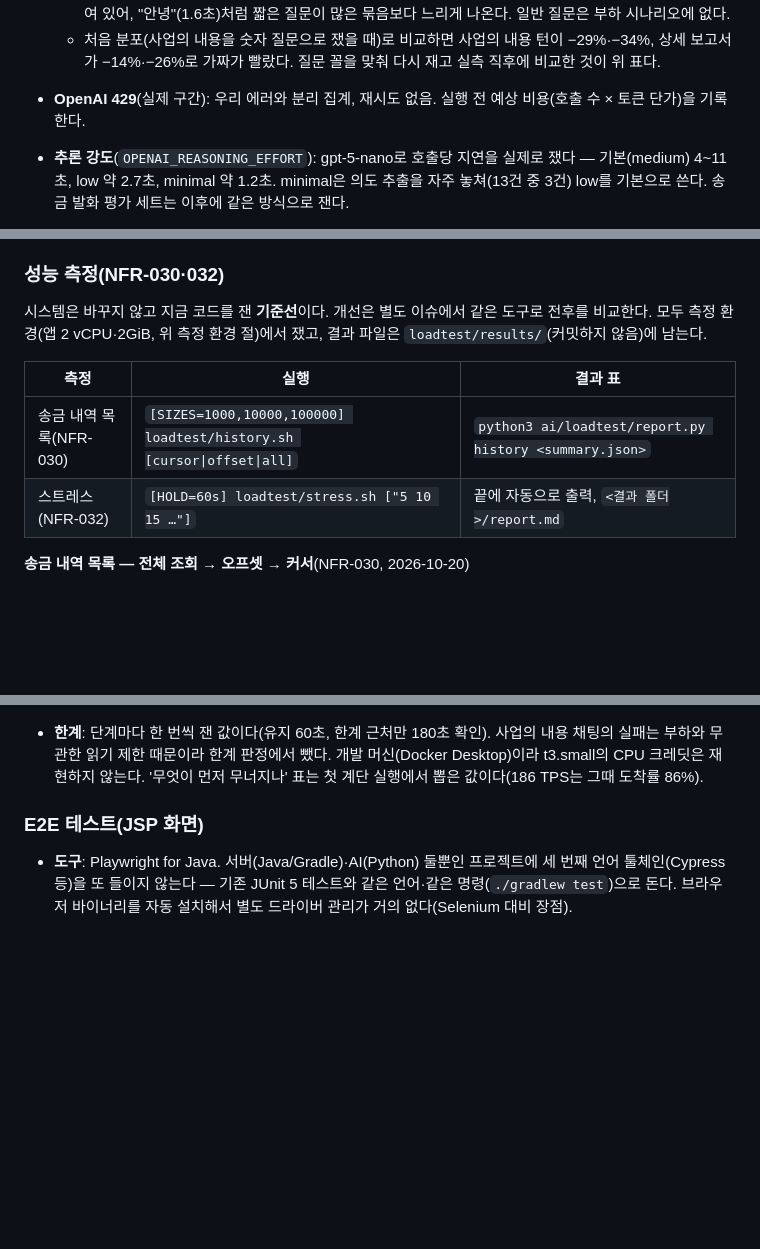
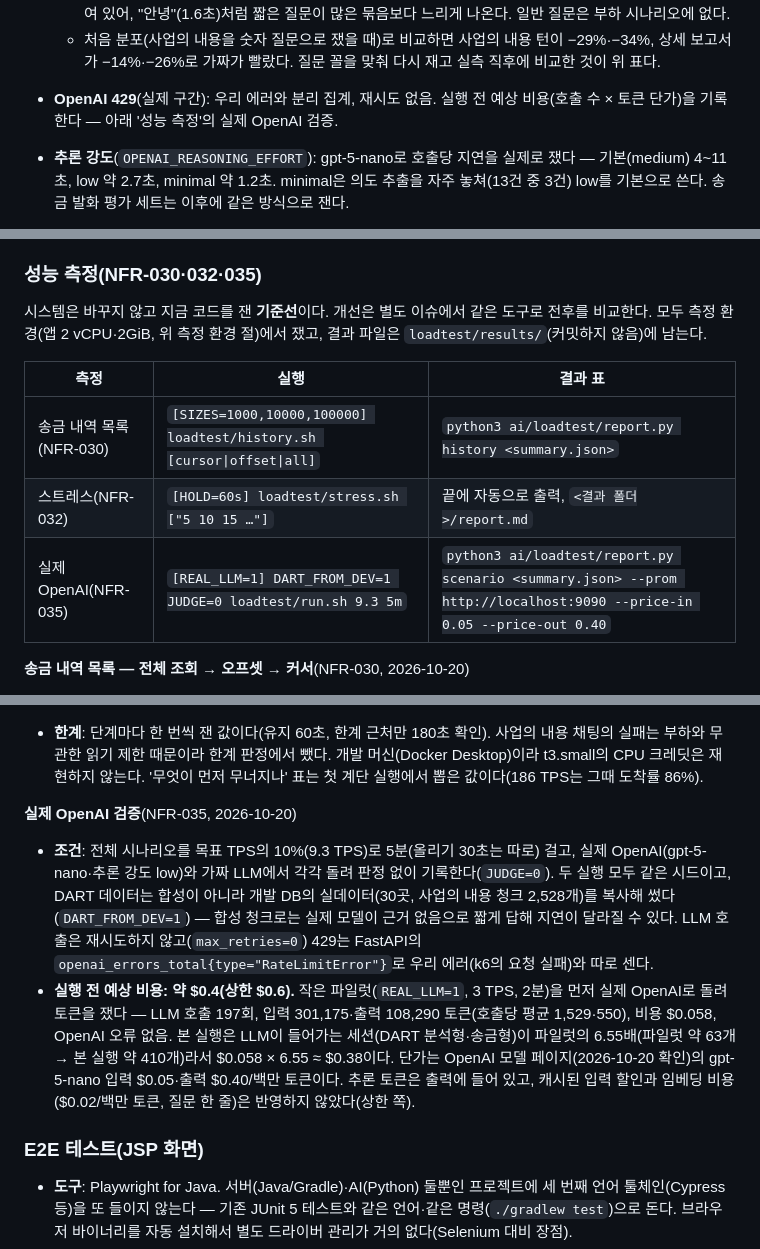
Before and after one commit to softcatch/smart-finance-agent, a Markdown page: docs/smart-overview.md, 3 parts joined by grey strips. GitHub-like rendering; blank space fills up the shorter version.

Commit message:
docs(loadtest): 실제 OpenAI 검증 조건과 실행 전 예상 비용 — 파일럿 토큰으로 환산한 약 $0.4 (#69)

```diff
--- a/docs/smart-overview.md
+++ b/docs/smart-overview.md
@@ -331,7 +331,7 @@ LLM은 "우리 서버의 한계를 재는가, 실제 사용자 경험을 확인
   - 부하 시나리오에 나오는 턴은 가짜가 실제와 −4%~+13% 안이다. p95는 사업의 내용·상세 보고서가 ±10% 안이고, 재무 비교는 가짜가 낮았다(4.2초 vs 5.3~7.0초 — 20회라 p95는 꼬리 한두 개에 좌우된다).
   - 일반 답변 턴은 가짜가 35~58% 느리다. 분포에는 답이 긴 질문("예금과 적금의 차이가 뭐야?" 3.7초)이 섞여 있어, "안녕"(1.6초)처럼 짧은 질문이 많은 묶음보다 느리게 나온다. 일반 질문은 부하 시나리오에 없다.
   - 처음 분포(사업의 내용을 숫자 질문으로 쟀을 때)로 비교하면 사업의 내용 턴이 −29%·−34%, 상세 보고서가 −14%·−26%로 가짜가 빨랐다. 질문 꼴을 맞춰 다시 재고 실측 직후에 비교한 것이 위 표다.
-- **OpenAI 429**(실제 구간): 우리 에러와 분리 집계, 재시도 없음. 실행 전 예상 비용(호출 수 × 토큰 단가)을 기록한다.
+- **OpenAI 429**(실제 구간): 우리 에러와 분리 집계, 재시도 없음. 실행 전 예상 비용(호출 수 × 토큰 단가)을 기록한다 — 아래 '성능 측정'의 실제 OpenAI 검증.
 - **추론 강도**(`OPENAI_REASONING_EFFORT`): gpt-5-nano로 호출당 지연을 실제로 쟀다 — 기본(medium) 4~11초, low 약 2.7초, minimal 약 1.2초. minimal은 의도 추출을 자주 놓쳐(13건 중 3건) low를 기본으로 쓴다. 송금 발화 평가 세트는 이후에 같은 방식으로 잰다.
 - **측정 환경**(NFR-037, `loadtest/`): 앱(Spring·FastAPI·PostgreSQL)만 t3.small 사양으로 제한하고, k6·Prometheus·Grafana는 제한 밖에 둔다.
   - `loadtest/compose.yaml`이 기본 compose 위에 얹는 오버레이다. 앱 세 개를 같은 코어 2개(`cpuset: "0,1"`)에 묶어 t3.small의 2 vCPU처럼 서로 경쟁시키고, 메모리는 합쳐서 2GiB다(Spring 1GiB·`-Xmx512m`, FastAPI 512MiB, PostgreSQL 512MiB). 가짜 LLM(`ai/loadtest/`)은 다른 코어에, k6는 호스트에서 돈다. 개발 환경과 섞이지 않게 compose 프로젝트·이미지 이름을 따로 쓴다(`smart-loadtest`).
@@ -381,7 +381,7 @@ cAdvisor (컨테이너 CPU·메모리) ─────────────
   - CPU(코어 수, 앱 한도 2): Spring 최대 1.21, FastAPI 0.20, PostgreSQL 0.19. 노드별 p95는 사업의 내용 약 9초, 의도 추출 약 4.8초다.
 - **모니터링 오버헤드**(30 TPS, 90초 유지, 켬·끔 각 1회): 처리량은 같고(요청 2,734 vs 2,749) 일반 API p95는 171ms vs 161ms(+6%), 평균 CPU는 Spring 56% vs 47%(코어 +0.09개), FastAPI 11% vs 10%, PostgreSQL 7% vs 7%였다. 한 번씩 잰 값이라 잡음 안이다.
 
-### 성능 측정(NFR-030·032)
+### 성능 측정(NFR-030·032·035)
 
 시스템은 바꾸지 않고 지금 코드를 잰 **기준선**이다. 개선은 별도 이슈에서 같은 도구로 전후를 비교한다. 모두 측정 환경(앱 2 vCPU·2GiB, 위 측정 환경 절)에서 쟀고, 결과 파일은 `loadtest/results/`(커밋하지 않음)에 남는다.
 
@@ -389,6 +389,7 @@ cAdvisor (컨테이너 CPU·메모리) ─────────────
 |---|---|---|
 | 송금 내역 목록(NFR-030) | `[SIZES=1000,10000,100000] loadtest/history.sh [cursor\|offset\|all]` | `python3 ai/loadtest/report.py history <summary.json>` |
 | 스트레스(NFR-032) | `[HOLD=60s] loadtest/stress.sh ["5 10 15 …"]` | 끝에 자동으로 출력, `<결과 폴더>/report.md` |
+| 실제 OpenAI(NFR-035) | `[REAL_LLM=1] DART_FROM_DEV=1 JUDGE=0 loadtest/run.sh 9.3 5m` | `python3 ai/loadtest/report.py scenario <summary.json> --prom http://localhost:9090 --price-in 0.05 --price-out 0.40` |
 
 **송금 내역 목록 — 전체 조회 → 오프셋 → 커서**(NFR-030, 2026-10-20)
 
@@ -463,6 +464,11 @@ cAdvisor (컨테이너 CPU·메모리) ─────────────
 - **극단 652 TPS(DAU 전원 동시)**: k6가 도착률의 87%를 걸었다(VU 준비가 도착을 못 따라가 일부를 건너뜀). 서버는 죽지 않았다 — 컨테이너 재시작 0회, 메모리 부족 종료 없음. 요청은 k6 제한시간(60초)까지 밀려 일반 API p95가 60초, 실패율 36%였고 성공 요청은 초당 48개였다. 부하를 끊고 5 TPS를 다시 걸면 기준을 다시 통과했다(일반 API p95 142ms, 실패 0). 한 단계가 끝난 뒤 밀린 요청이 모두 끝나 서버가 한가해지는 데는 10초 안팎(93 TPS까지)과 70~100초(186 TPS 이상)가 걸렸다.
 - **관찰: FastAPI 메모리가 시간에 따라 계속 오른다.** 대화 상태를 프로세스 메모리(`InMemorySaver`)에 둬서, 17~21 TPS 25분 동안 163MiB → 414MiB로 올랐다(분당 약 10MiB, 대화 하나에 약 60KB로 추정). 40분짜리 첫 계단 실행에서는 한도 512MiB 근처(약 500MiB)에서 멈췄고 죽지는 않았다. 하루 단위의 지속 부하에서는 이 한도가 먼저 문제될 수 있어 개선 후보에 추가한다(대화 상태를 DB나 Redis로).
 - **한계**: 단계마다 한 번씩 잰 값이다(유지 60초, 한계 근처만 180초 확인). 사업의 내용 채팅의 실패는 부하와 무관한 읽기 제한 때문이라 한계 판정에서 뺐다. 개발 머신(Docker Desktop)이라 t3.small의 CPU 크레딧은 재현하지 않는다. '무엇이 먼저 무너지나' 표는 첫 계단 실행에서 뽑은 값이다(186 TPS는 그때 도착률 86%).
+
+**실제 OpenAI 검증**(NFR-035, 2026-10-20)
+
+- **조건**: 전체 시나리오를 목표 TPS의 10%(9.3 TPS)로 5분(올리기 30초는 따로) 걸고, 실제 OpenAI(gpt-5-nano·추론 강도 low)와 가짜 LLM에서 각각 돌려 판정 없이 기록한다(`JUDGE=0`). 두 실행 모두 같은 시드이고, DART 데이터는 합성이 아니라 개발 DB의 실데이터(30곳, 사업의 내용 청크 2,528개)를 복사해 썼다(`DART_FROM_DEV=1`) — 합성 청크로는 실제 모델이 근거 없음으로 짧게 답해 지연이 달라질 수 있다. LLM 호출은 재시도하지 않고(`max_retries=0`) 429는 FastAPI의 `openai_errors_total{type="RateLimitError"}`로 우리 에러(k6의 요청 실패)와 따로 센다.
+- **실행 전 예상 비용: 약 $0.4(상한 $0.6).** 작은 파일럿(`REAL_LLM=1`, 3 TPS, 2분)을 먼저 실제 OpenAI로 돌려 토큰을 쟀다 — LLM 호출 197회, 입력 301,175·출력 108,290 토큰(호출당 평균 1,529·550), 비용 $0.058, OpenAI 오류 없음. 본 실행은 LLM이 들어가는 세션(DART 분석형·송금형)이 파일럿의 6.55배(파일럿 약 63개 → 본 실행 약 410개)라서 $0.058 × 6.55 ≈ $0.38이다. 단가는 OpenAI 모델 페이지(2026-10-20 확인)의 gpt-5-nano 입력 $0.05·출력 $0.40/백만 토큰이다. 추론 토큰은 출력에 들어 있고, 캐시된 입력 할인과 임베딩 비용($0.02/백만 토큰, 질문 한 줄)은 반영하지 않았다(상한 쪽).
 
 ### E2E 테스트(JSP 화면)
 
```
Also changed, not shown: other parts of docs/smart-overview.md (+1 -1 lines).
